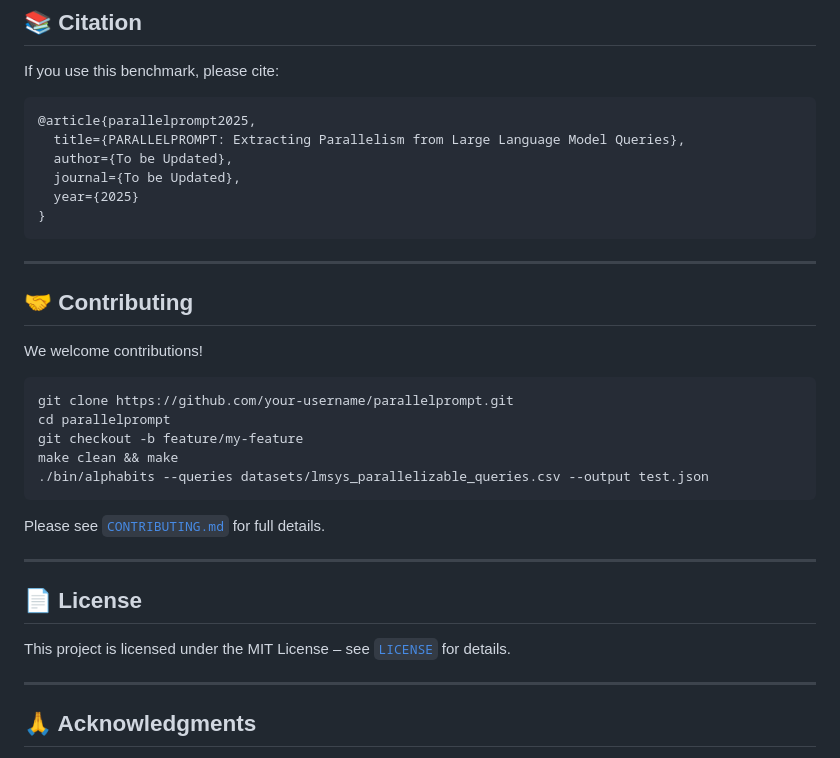
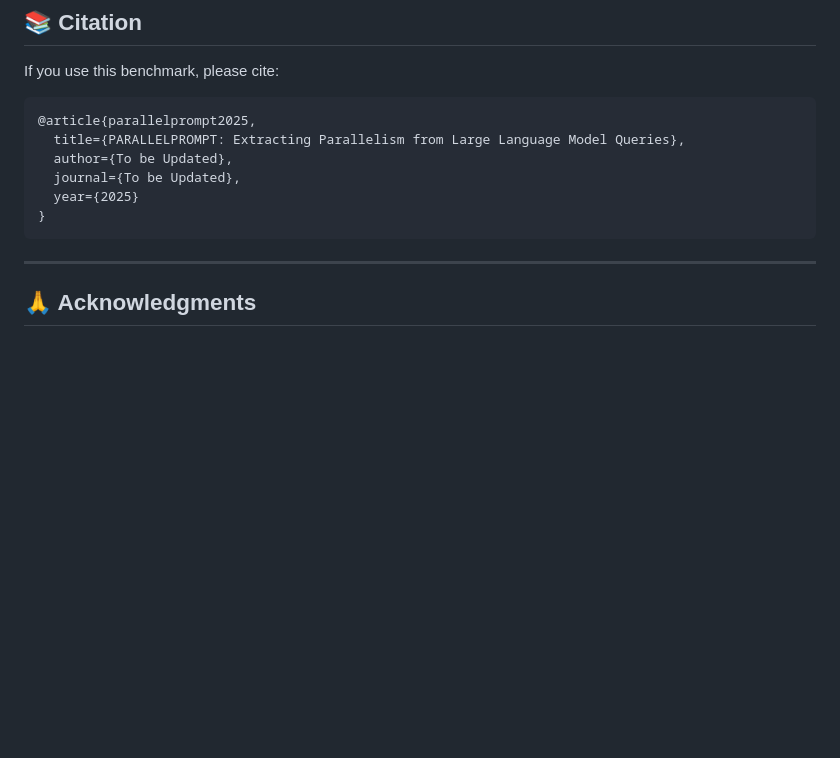
Before and after one commit to stevenkolawole/ParallelPrompt, a Markdown page: README.md, the part around the change. GitHub-like rendering; blank space fills up the shorter version.

Commit message:
remove contributing and licensing for now

````diff
--- a/README.md
+++ b/README.md
@@ -225,14 +225,14 @@ If you use this benchmark, please cite:
 }
 ```
 
----
+<!-- ---
 
 ## 🤝 Contributing
 
 We welcome contributions!
 
 ```bash
-git clone https://github.com/your-username/parallelprompt.git
+git clone https://github.com/stevenkolawole/parallelprompt.git
 cd parallelprompt
 git checkout -b feature/my-feature
 make clean && make
@@ -245,7 +245,7 @@ Please see [`CONTRIBUTING.md`](CONTRIBUTING.md) for full details.
 
 ## 📄 License
 
-This project is licensed under the MIT License – see [`LICENSE`](LICENSE) for details.
+This project is licensed under the MIT License – see [`LICENSE`](LICENSE) for details. -->
 
 ---
 
````
